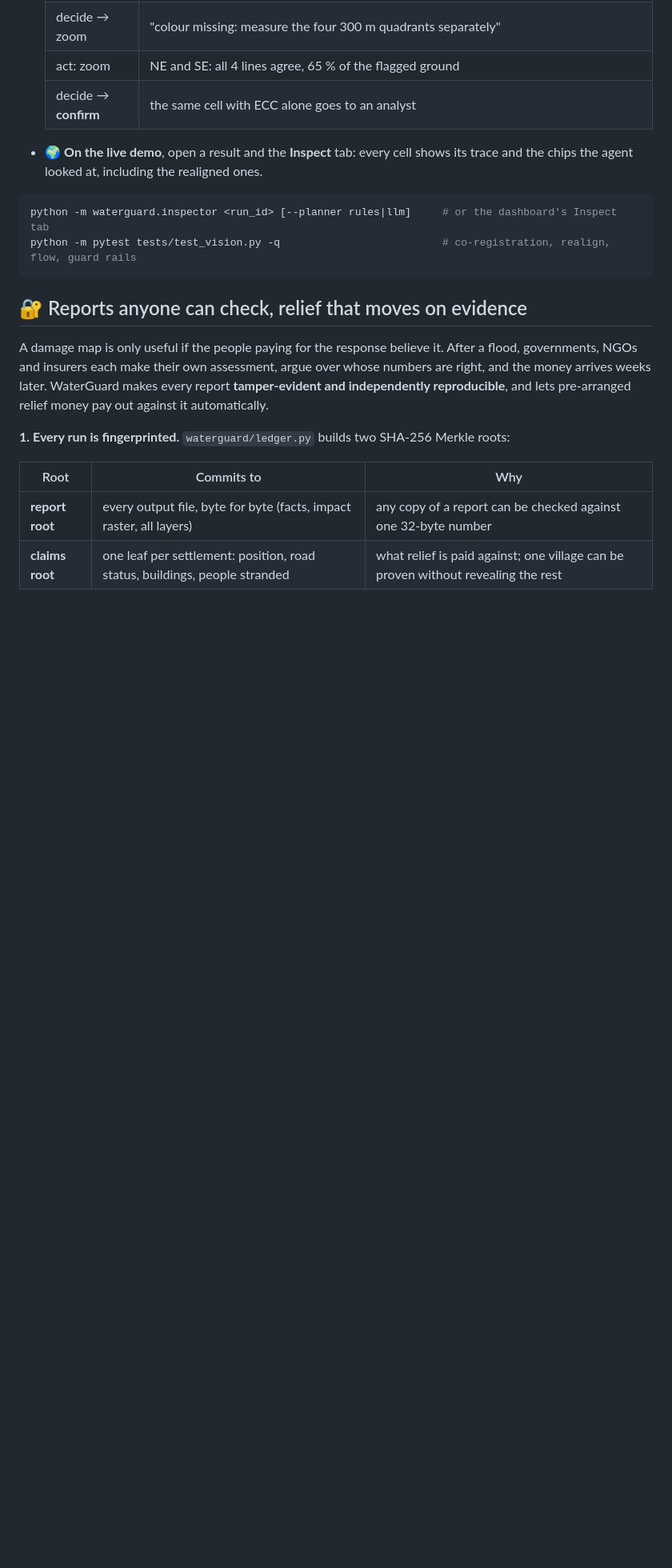
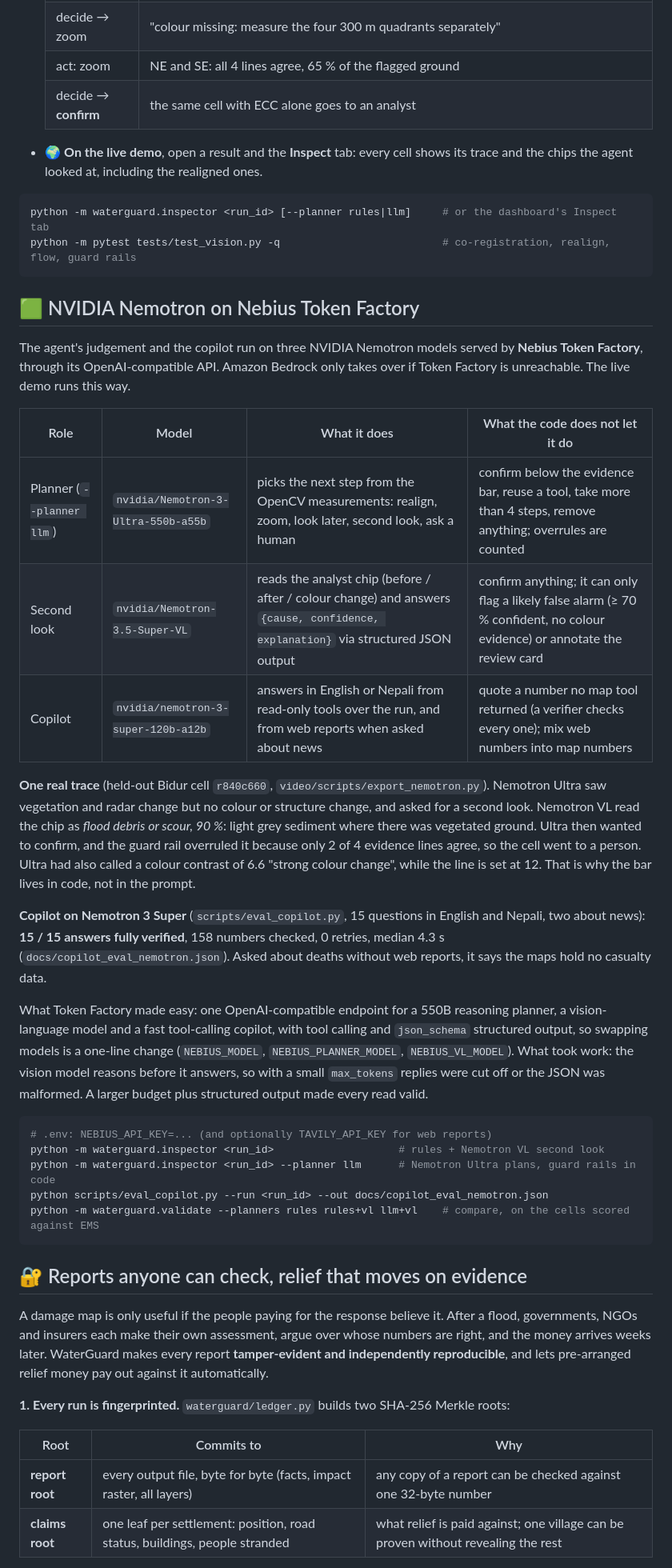
Before and after one commit to Dupahar/WaterGuard, a Markdown page: README.md, the part around one of its changes. Shown at 80% size. GitHub-like rendering; blank space fills up the shorter version.

Commit message:
README: NVIDIA Nemotron on Nebius Token Factory (roles, guard rails, a real trace, copilot results, how to run)
Co-Authored-By: Claude Opus 5.5 <noreply@anthropic.com>

````diff
--- a/README.md
+++ b/README.md
@@ -260,6 +263,30 @@ python -m waterguard.inspector <run_id> [--planner rules|llm]     # or the dashb
 python -m pytest tests/test_vision.py -q                          # co-registration, realign, flow, guard rails
 ```
 
+## 🟩 NVIDIA Nemotron on Nebius Token Factory
+
+The agent's judgement and the copilot run on three NVIDIA Nemotron models served by **Nebius Token Factory**, through its OpenAI-compatible API. Amazon Bedrock only takes over if Token Factory is unreachable. The live demo runs this way.
+
+| Role | Model | What it does | What the code does not let it do |
+|---|---|---|---|
+| Planner (`--planner llm`) | `nvidia/Nemotron-3-Ultra-550b-a55b` | picks the next step from the OpenCV measurements: realign, zoom, look later, second look, ask a human | confirm below the evidence bar, reuse a tool, take more than 4 steps, remove anything; overrules are counted |
+| Second look | `nvidia/Nemotron-3.5-Super-VL` | reads the analyst chip (before / after / colour change) and answers `{cause, confidence, explanation}` via structured JSON output | confirm anything; it can only flag a likely false alarm (≥ 70 % confident, no colour evidence) or annotate the review card |
+| Copilot | `nvidia/nemotron-3-super-120b-a12b` | answers in English or Nepali from read-only tools over the run, and from web reports when asked about news | quote a number no map tool returned (a verifier checks every one); mix web numbers into map numbers |
+
+**One real trace** (held-out Bidur cell `r840c660`, `video/scripts/export_nemotron.py`). Nemotron Ultra saw vegetation and radar change but no colour or structure change, and asked for a second look. Nemotron VL read the chip as *flood debris or scour, 90 %*: light grey sediment where there was vegetated ground. Ultra then wanted to confirm, and the guard rail overruled it because only 2 of 4 evidence lines agree, so the cell went to a person. Ultra had also called a colour contrast of 6.6 "strong colour change", while the line is set at 12. That is why the bar lives in code, not in the prompt.
+
+**Copilot on Nemotron 3 Super** (`scripts/eval_copilot.py`, 15 questions in English and Nepali, two about news): **15 / 15 answers fully verified**, 158 numbers checked, 0 retries, median 4.3 s (`docs/copilot_eval_nemotron.json`). Asked about deaths without web reports, it says the maps hold no casualty data.
+
+What Token Factory made easy: one OpenAI-compatible endpoint for a 550B reasoning planner, a vision-language model and a fast tool-calling copilot, with tool calling and `json_schema` structured output, so swapping models is a one-line change (`NEBIUS_MODEL`, `NEBIUS_PLANNER_MODEL`, `NEBIUS_VL_MODEL`). What took work: the vision model reasons before it answers, so with a small `max_tokens` replies were cut off or the JSON was malformed. A larger budget plus structured output made every read valid.
+
+```bash
+# .env: NEBIUS_API_KEY=... (and optionally TAVILY_API_KEY for web reports)
+python -m waterguard.inspector <run_id>                    # rules + Nemotron VL second look
+python -m waterguard.inspector <run_id> --planner llm      # Nemotron Ultra plans, guard rails in code
+python scripts/eval_copilot.py --run <run_id> --out docs/copilot_eval_nemotron.json
+python -m waterguard.validate --planners rules rules+vl llm+vl    # compare, on the cells scored against EMS
+```
+
 ## 🔐 Reports anyone can check, relief that moves on evidence
 
 A damage map is only useful if the people paying for the response believe it. After a flood, governments, NGOs and insurers each make their own assessment, argue over whose numbers are right, and the money arrives weeks later. WaterGuard makes every report **tamper-evident and independently reproducible**, and lets pre-arranged relief money pay out against it automatically.
````
Also changed, not shown: other parts of README.md (+5 -2 lines).
